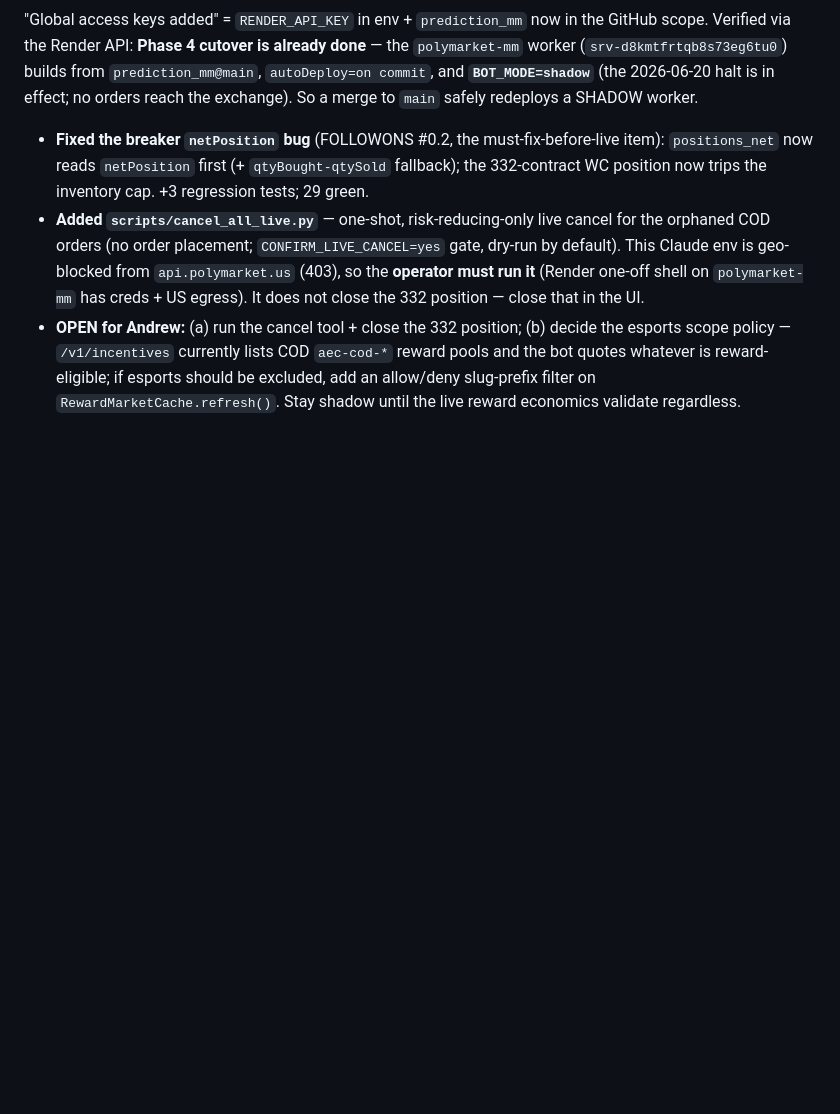
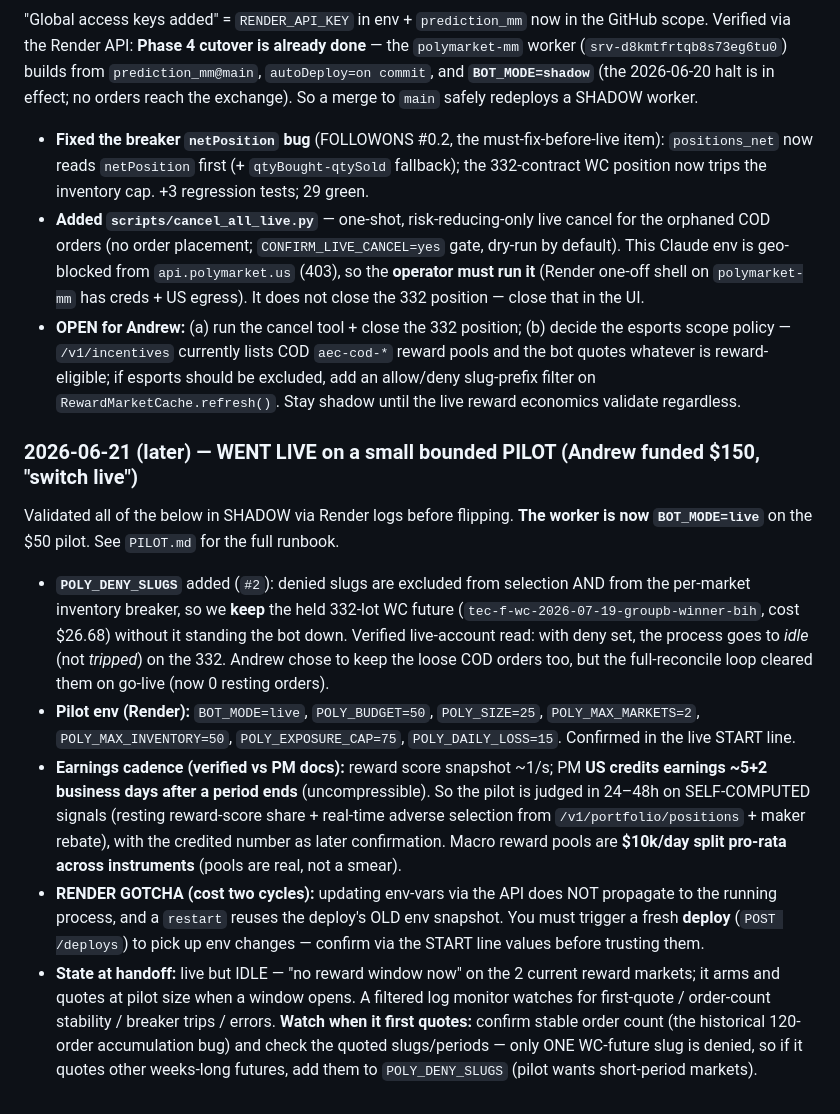
Before and after one commit to afehrenbach93/prediction_mm, a Markdown page: CLAUDE.md, the part around the change. GitHub-like rendering; blank space fills up the shorter version.

Commit message:
worklog: went live on small bounded pilot (BOT_MODE=live, $50) (#3)
Records the go-live: POLY_DENY_SLUGS keeps the held 332-lot WC future without
tripping the breaker, pilot env caps, verified-shadow-first, the Render env-var
propagation gotcha (needs a fresh deploy), earnings cadence, and the watch items
(first-quote order-count stability + denying other weeks-long futures if quoted).


Claude-Session: https://claude.ai/code/session_01QErBqVJTT6xdagMSfZg1zE

Co-authored-by: Claude <noreply@anthropic.com>

```diff
--- a/CLAUDE.md
+++ b/CLAUDE.md
@@ -120,3 +120,33 @@ safely redeploys a SHADOW worker.
   pools and the bot quotes whatever is reward-eligible; if esports should be excluded,
   add an allow/deny slug-prefix filter on `RewardMarketCache.refresh()`. Stay shadow
   until the live reward economics validate regardless.
+
+### 2026-06-21 (later) — WENT LIVE on a small bounded PILOT (Andrew funded $150, "switch live")
+Validated all of the below in SHADOW via Render logs before flipping. **The worker
+is now `BOT_MODE=live`** on the $50 pilot. See `PILOT.md` for the full runbook.
+- **`POLY_DENY_SLUGS`** added (`#2`): denied slugs are excluded from selection AND
+  from the per-market inventory breaker, so we **keep** the held 332-lot WC future
+  (`tec-f-wc-2026-07-19-groupb-winner-bih`, cost $26.68) without it standing the bot
+  down. Verified live-account read: with deny set, the process goes to *idle* (not
+  *tripped*) on the 332. Andrew chose to keep the loose COD orders too, but the
+  full-reconcile loop cleared them on go-live (now 0 resting orders).
+- **Pilot env (Render):** `BOT_MODE=live`, `POLY_BUDGET=50`, `POLY_SIZE=25`,
+  `POLY_MAX_MARKETS=2`, `POLY_MAX_INVENTORY=50`, `POLY_EXPOSURE_CAP=75`,
+  `POLY_DAILY_LOSS=15`. Confirmed in the live START line.
+- **Earnings cadence (verified vs PM docs):** reward score snapshot ~1/s; PM **US
+  credits earnings ~5+2 business days after a period ends** (uncompressible). So the
+  pilot is judged in 24–48h on SELF-COMPUTED signals (resting reward-score share +
+  real-time adverse selection from `/v1/portfolio/positions` + maker rebate), with
+  the credited number as later confirmation. Macro reward pools are **$10k/day split
+  pro-rata across instruments** (pools are real, not a smear).
+- **RENDER GOTCHA (cost two cycles):** updating env-vars via the API does NOT
+  propagate to the running process, and a `restart` reuses the deploy's OLD env
+  snapshot. You must trigger a fresh **deploy** (`POST /deploys`) to pick up env
+  changes — confirm via the START line values before trusting them.
+- **State at handoff:** live but IDLE — "no reward window now" on the 2 current
+  reward markets; it arms and quotes at pilot size when a window opens. A filtered
+  log monitor watches for first-quote / order-count stability / breaker trips /
+  errors. **Watch when it first quotes:** confirm stable order count (the historical
+  120-order accumulation bug) and check the quoted slugs/periods — only ONE WC-future
+  slug is denied, so if it quotes other weeks-long futures, add them to
+  `POLY_DENY_SLUGS` (pilot wants short-period markets).
```
